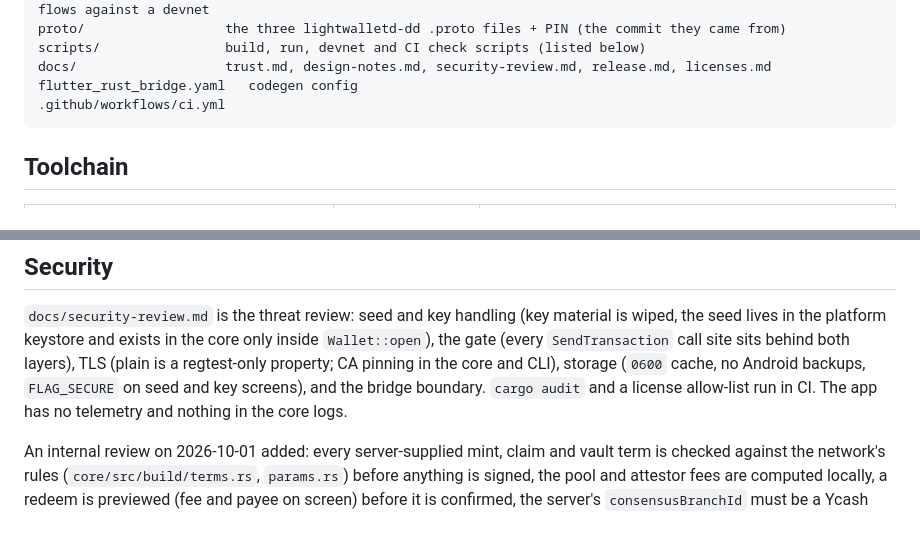
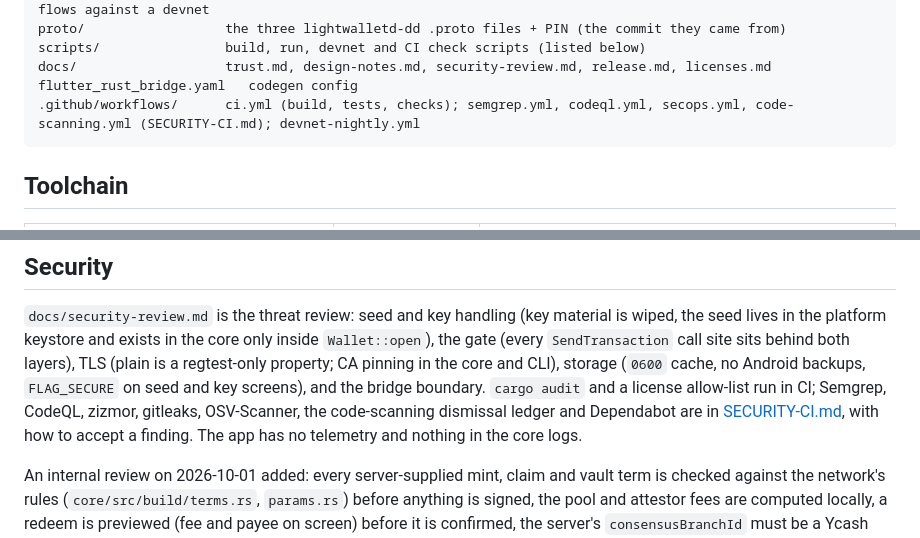
Before and after one commit to boyfromcave/yew, a Markdown page: README.md, 2 parts joined by grey strips. GitHub-like rendering.

Commit message:
README: list the security workflows and point to SECURITY-CI.md

````diff
--- a/README.md
+++ b/README.md
@@ -184,7 +184,7 @@ proto/                  the three lightwalletd-dd .proto files + PIN (the commit
 scripts/                build, run, devnet and CI check scripts (listed below)
 docs/                   trust.md, design-notes.md, security-review.md, release.md, licenses.md
 flutter_rust_bridge.yaml   codegen config
-.github/workflows/ci.yml
+.github/workflows/      ci.yml (build, tests, checks); semgrep.yml, codeql.yml, secops.yml, code-scanning.yml (SECURITY-CI.md); devnet-nightly.yml
 ```
 
 ## Toolchain
@@ -356,7 +356,8 @@ the seed lives in the platform keystore and exists in the core only inside `Wall
 gate (every `SendTransaction` call site sits behind both layers), TLS (plain is a regtest-only
 property; CA pinning in the core and CLI), storage (`0600` cache, no Android backups,
 `FLAG_SECURE` on seed and key screens), and the bridge boundary. `cargo audit` and a license
-allow-list run in CI. The app has no telemetry and nothing in the core logs.
+allow-list run in CI; Semgrep, CodeQL, zizmor, gitleaks, OSV-Scanner, the code-scanning dismissal
+ledger and Dependabot are in [SECURITY-CI.md](SECURITY-CI.md), with how to accept a finding. The app has no telemetry and nothing in the core logs.
 
 An internal review on 2026-10-01 added: every server-supplied mint,
 claim and vault term is checked against the network's rules (`core/src/build/terms.rs`,
````
